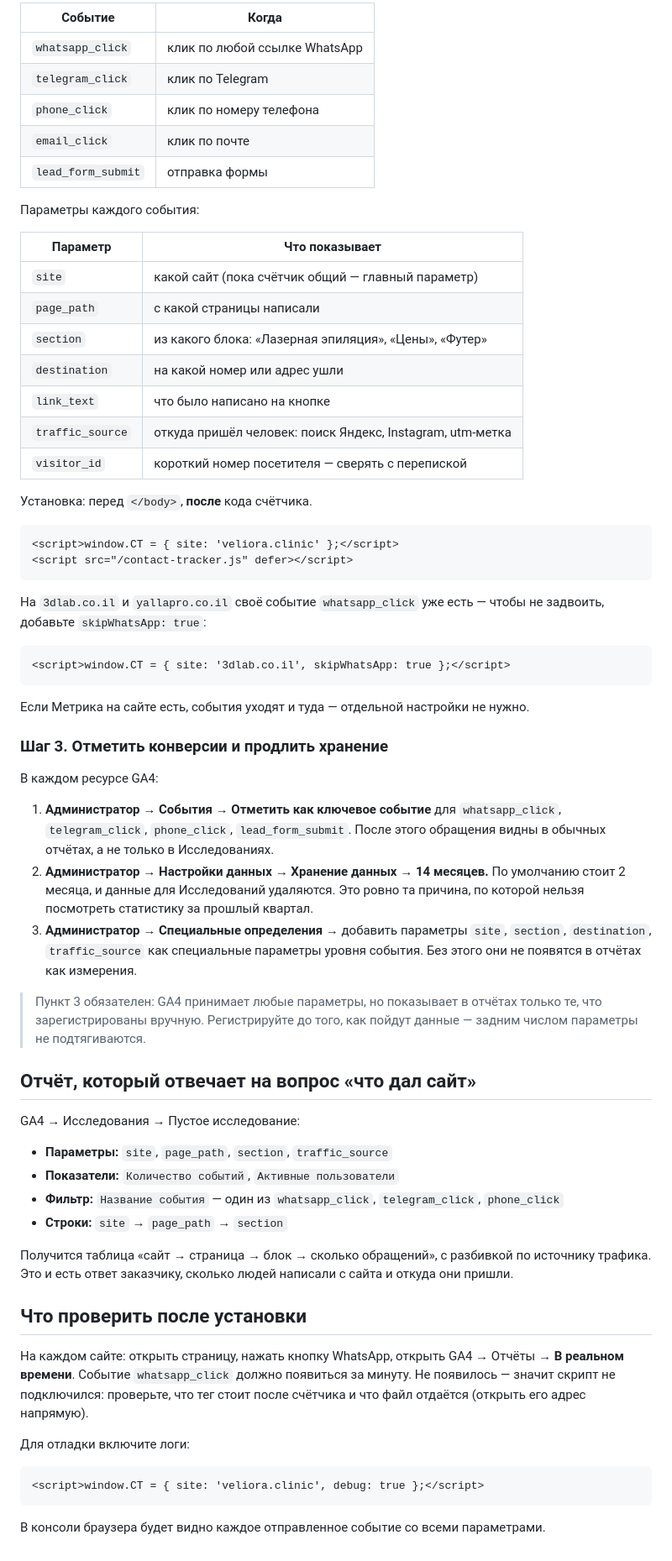
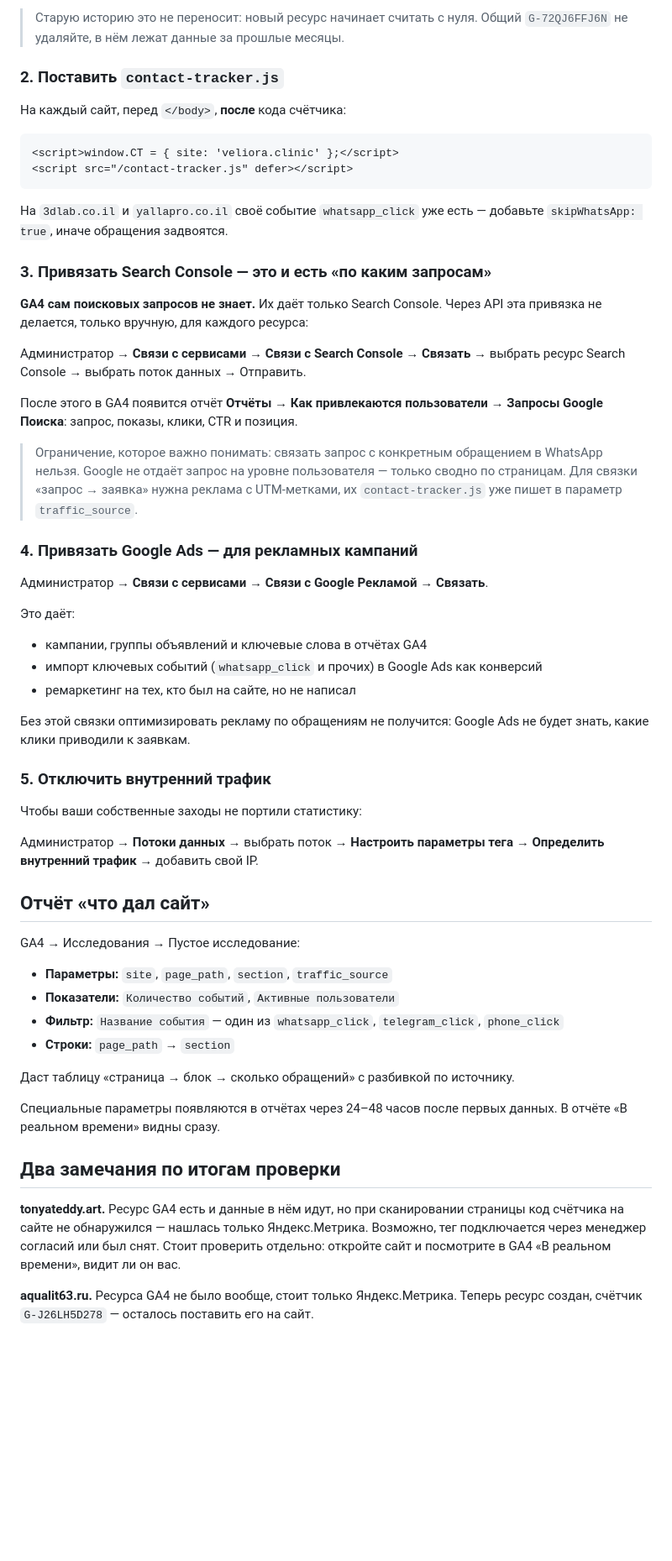
Before and after one commit to ksemenhaifa/vpnbottelega, a Markdown page: ANALYTICS.md, the part around one of its changes. Shown at 84% size. GitHub-like rendering; blank space fills up the shorter version.

````diff
--- a/ANALYTICS.md
+++ b/ANALYTICS.md
@@ -70,25 +68,10 @@ WhatsApp, а на `tonyateddy.art` основной контакт — вооб
 
-| Событие | Когда |
-|---|---|
-| `whatsapp_click` | клик по любой ссылке WhatsApp |
-| `telegram_click` | клик по Telegram |
-| `phone_click` | клик по номеру телефона |
-| `email_click` | клик по почте |
-| `lead_form_submit` | отправка формы |
+> Старую историю это не переносит: новый ресурс начинает считать с нуля.
+> Общий `G-72QJ6FFJ6N` не удаляйте, в нём лежат данные за прошлые месяцы.
 
-Параметры каждого события:
+### 2. Поставить `contact-tracker.js`
 
-| Параметр | Что показывает |
-|---|---|
-| `site` | какой сайт (пока счётчик общий — главный параметр) |
-| `page_path` | с какой страницы написали |
-| `section` | из какого блока: «Лазерная эпиляция», «Цены», «Футер» |
-| `destination` | на какой номер или адрес ушли |
-| `link_text` | что было написано на кнопке |
-| `traffic_source` | откуда пришёл человек: поиск Яндекс, Instagram, utm-метка |
-| `visitor_id` | короткий номер посетителя — сверять с перепиской |
-
-Установка: перед `</body>`, **после** кода счётчика.
+На каждый сайт, перед `</body>`, **после** кода счётчика:
 
 ```html
 <script>window.CT = { site: 'veliora.clinic' };</script>
@@ -96,56 +79,63 @@ WhatsApp, а на `tonyateddy.art` основной контакт — вооб
 ```
 
 На `3dlab.co.il` и `yallapro.co.il` своё событие `whatsapp_click` уже есть —
-чтобы не задвоить, добавьте `skipWhatsApp: true`:
+добавьте `skipWhatsApp: true`, иначе обращения задвоятся.
 
-```html
-<script>window.CT = { site: '3dlab.co.il', skipWhatsApp: true };</script>
-```
+### 3. Привязать Search Console — это и есть «по каким запросам»
 
-Если Метрика на сайте есть, события уходят и туда — отдельной настройки не нужно.
+**GA4 сам поисковых запросов не знает.** Их даёт только Search Console.
+Через API эта привязка не делается, только вручную, для каждого ресурса:
 
-### Шаг 3. Отметить конверсии и продлить хранение
+Администратор → **Связи с сервисами** → **Связи с Search Console** →
+**Связать** → выбрать ресурс Search Console → выбрать поток данных → Отправить.
 
-В каждом ресурсе GA4:
+После этого в GA4 появится отчёт **Отчёты → Как привлекаются пользователи →
+Запросы Google Поиска**: запрос, показы, клики, CTR и позиция.
 
-1. **Администратор → События → Отметить как ключевое событие** для
-   `whatsapp_click`, `telegram_click`, `phone_click`, `lead_form_submit`.
-   После этого обращения видны в обычных отчётах, а не только в Исследованиях.
-2. **Администратор → Настройки данных → Хранение данных → 14 месяцев.**
-   По умолчанию стоит 2 месяца, и данные для Исследований удаляются.
-   Это ровно та причина, по которой нельзя посмотреть статистику за прошлый квартал.
-3. **Администратор → Специальные определения** → добавить параметры
-   `site`, `section`, `destination`, `traffic_source` как специальные параметры
-   уровня события. Без этого они не появятся в отчётах как измерения.
+> Ограничение, которое важно понимать: связать запрос с конкретным обращением
+> в WhatsApp нельзя. Google не отдаёт запрос на уровне пользователя — только
+> сводно по страницам. Для связки «запрос → заявка» нужна реклама с UTM-метками,
+> их `contact-tracker.js` уже пишет в параметр `traffic_source`.
 
-> Пункт 3 обязателен: GA4 принимает любые параметры, но показывает в отчётах
-> только те, что зарегистрированы вручную. Регистрируйте до того, как пойдут
-> данные — задним числом параметры не подтягиваются.
+### 4. Привязать Google Ads — для рекламных кампаний
 
-## Отчёт, который отвечает на вопрос «что дал сайт»
+Администратор → **Связи с сервисами** → **Связи с Google Рекламой** → **Связать**.
+
+Это даёт:
+- кампании, группы объявлений и ключевые слова в отчётах GA4
+- импорт ключевых событий (`whatsapp_click` и прочих) в Google Ads как конверсий
+- ремаркетинг на тех, кто был на сайте, но не написал
+
+Без этой связки оптимизировать рекламу по обращениям не получится: Google Ads
+не будет знать, какие клики приводили к заявкам.
+
+### 5. Отключить внутренний трафик
+
+Чтобы ваши собственные заходы не портили статистику:
+
+Администратор → **Потоки данных** → выбрать поток → **Настроить параметры тега** →
+**Определить внутренний трафик** → добавить свой IP.
+
+## Отчёт «что дал сайт»
 
 GA4 → Исследования → Пустое исследование:
 
 - **Параметры:** `site`, `page_path`, `section`, `traffic_source`
 - **Показатели:** `Количество событий`, `Активные пользователи`
 - **Фильтр:** `Название события` — один из `whatsapp_click`, `telegram_click`, `phone_click`
-- **Строки:** `site` → `page_path` → `section`
+- **Строки:** `page_path` → `section`
 
-Получится таблица «сайт → страница → блок → сколько обращений», с разбивкой
-по источнику трафика. Это и есть ответ заказчику, сколько людей написали
-с сайта и откуда они пришли.
+Даст таблицу «страница → блок → сколько обращений» с разбивкой по источнику.
 
-## Что проверить после установки
+Специальные параметры появляются в отчётах через 24–48 часов после первых
+данных. В отчёте «В реальном времени» видны сразу.
 
-На каждом сайте: открыть страницу, нажать кнопку WhatsApp, открыть
-GA4 → Отчёты → **В реальном времени**. Событие `whatsapp_click` должно
-появиться за минуту. Не появилось — значит скрипт не подключился: проверьте,
-что тег стоит после счётчика и что файл отдаётся (открыть его адрес напрямую).
+## Два замечания по итогам проверки
 
-Для отладки включите логи:
+**tonyateddy.art.** Ресурс GA4 есть и данные в нём идут, но при сканировании
+страницы код счётчика на сайте не обнаружился — нашлась только Яндекс.Метрика.
+Возможно, тег подключается через менеджер согласий или был снят. Стоит проверить
+отдельно: откройте сайт и посмотрите в GA4 «В реальном времени», видит ли он вас.
 
-```html
-<script>window.CT = { site: 'veliora.clinic', debug: true };</script>
-```
-
-В консоли браузера будет видно каждое отправленное событие со всеми параметрами.
+**aqualit63.ru.** Ресурса GA4 не было вообще, стоит только Яндекс.Метрика.
+Теперь ресурс создан, счётчик `G-J26LH5D278` — осталось поставить его на сайт.
````
Also changed, not shown: other parts of ANALYTICS.md (+50 -52 lines).
